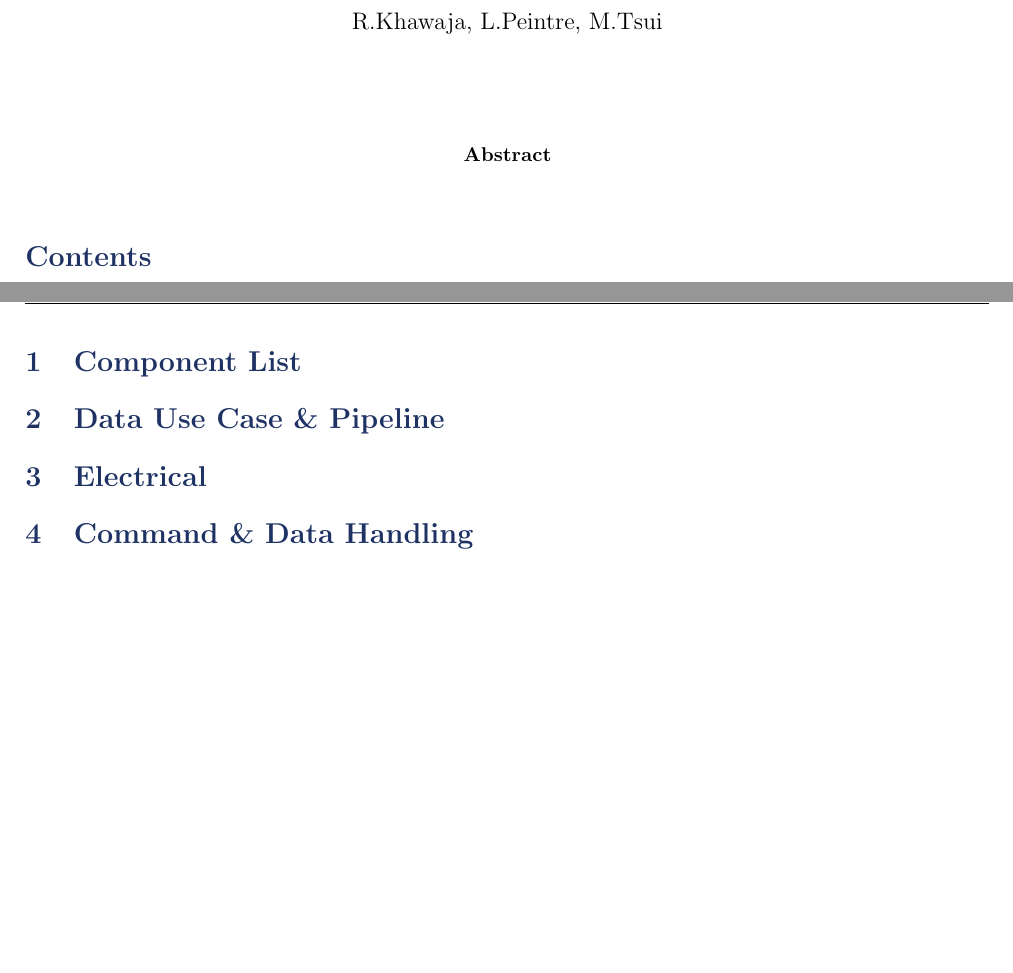
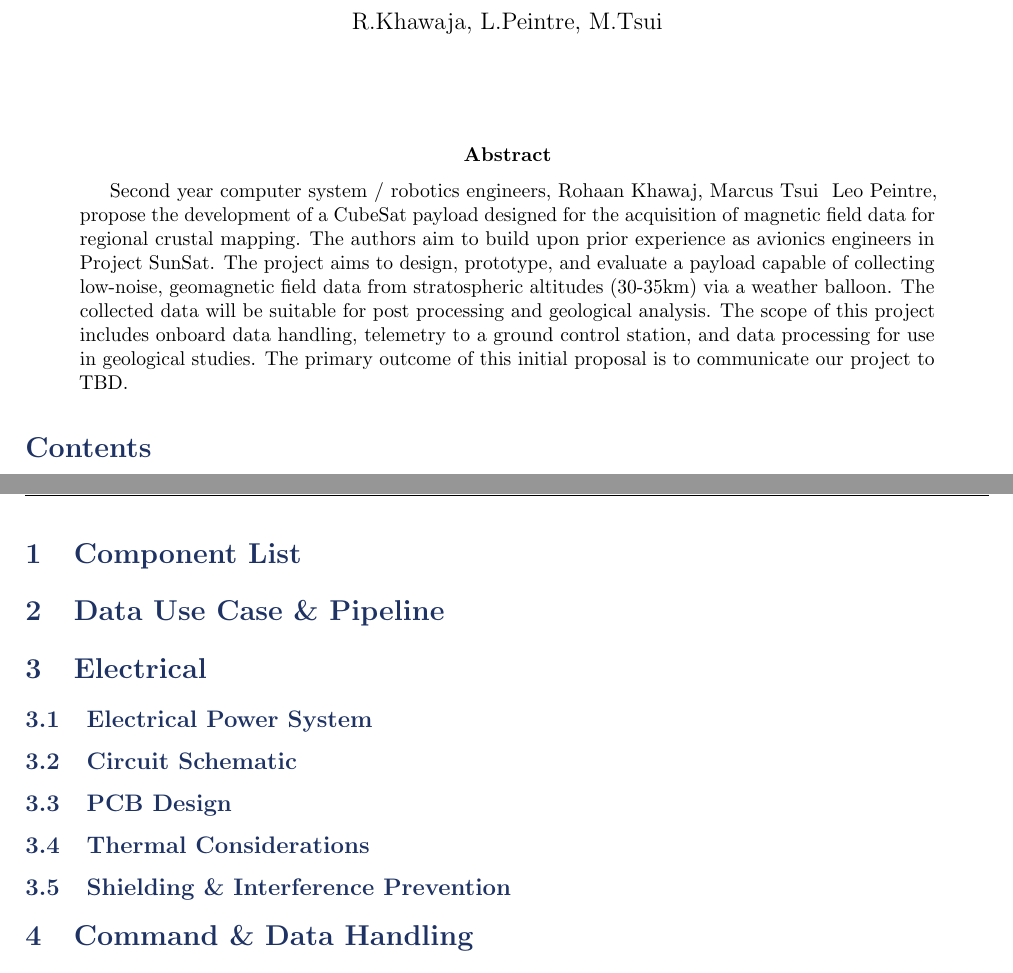
Before and after one commit to RohaanKhawaja/Project-Enki, a LaTeX paper (CDR/CDR.tex): two parts of pages 1 and 2 of 3, joined at a grey line, cut so that both start at the same text, the shorter picture padded with empty space. Compiled offline with pdfLaTeX.

Commit message:
Abstract

```diff
--- a/CDR/CDR.tex
+++ b/CDR/CDR.tex
@@ -111,7 +111,7 @@
 \maketitle
 
 \begin{abstract}
-
+Second year computer system / robotics engineers, Rohaan Khawaj, Marcus Tsui & Leo Peintre, propose the development of a CubeSat payload designed for the acquisition of magnetic field data for regional crustal mapping. The authors aim to build upon prior experience as avionics engineers in Project SunSat. The project aims to design, prototype, and evaluate a payload capable of collecting low-noise, geomagnetic field data from stratospheric altitudes (30-35km) via a weather balloon. The collected data will be suitable for post processing and geological analysis. The scope of this project includes onboard data handling, telemetry to a ground control station, and data processing for use in geological studies. The primary outcome of this initial proposal is to communicate our project to TBD.
 \end{abstract}
 
 \tableofcontents
@@ -125,13 +125,26 @@
 \fancyfoot[C]{\thepage}
 
 \section{Component List}
+
 \section{Data Use Case \& Pipeline}
+
 \section{Electrical}
+\subsection{Electrical Power System}
+\subsection{Circuit Schematic}
+\subsection{PCB Design}
+\subsection{Thermal Considerations}
+\subsection{Shielding \& Interference Prevention}
+
 \section{Command \& Data Handling}
+
 \section{Telemetry}
+
 \section{Altitude \& Orbital Control System}
+
 \section{Guidance, Navigation \& Control}
+
 \section{Manufacturing Technique}
+
 \section{Timeline \& Budget Considerations}
 
 \pagebreak
```
Also changed, not shown: CDR/CDR.pdf, 1 other file.
